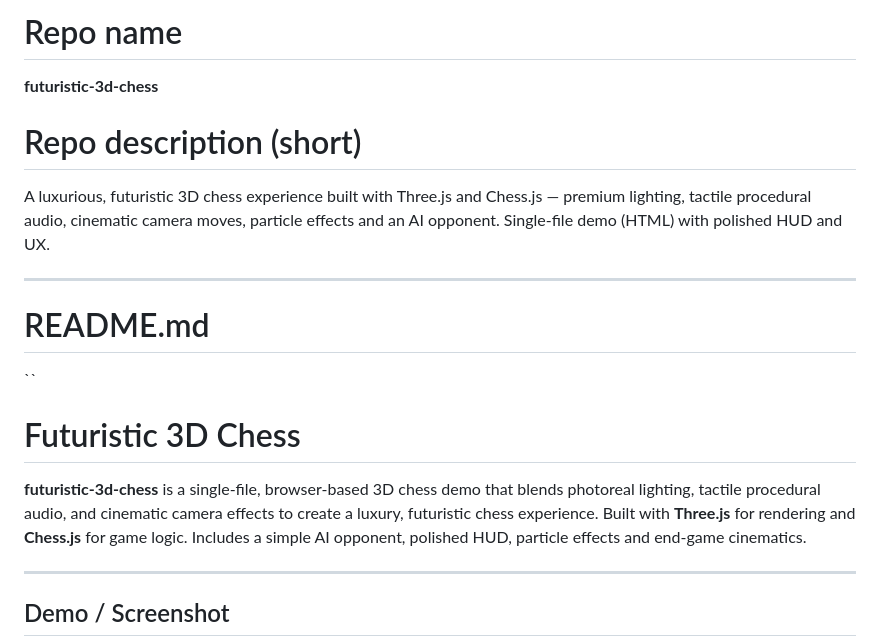
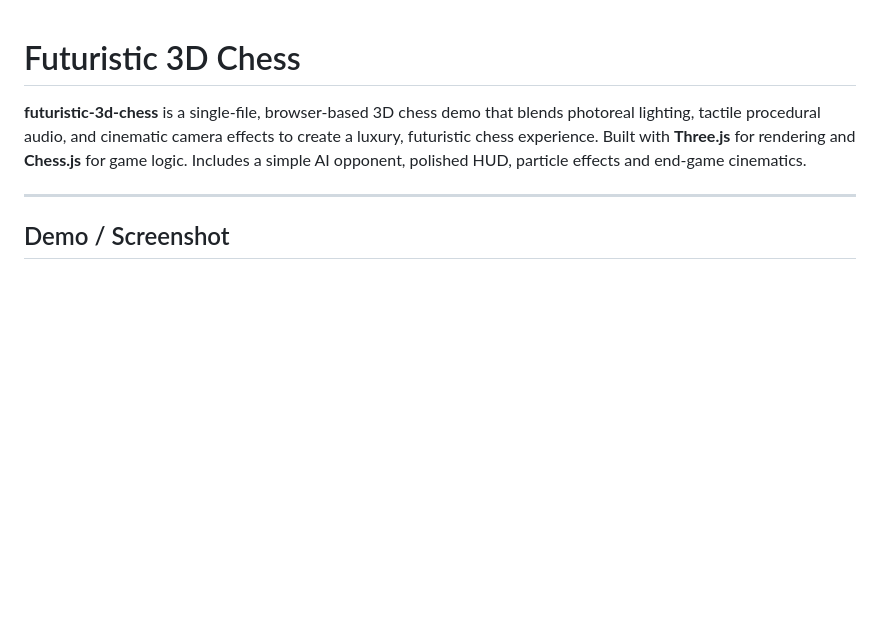
Before and after one commit to manuka-rashen/futuristic-3d-chess, a Markdown page: README.md, the part around the change. GitHub-like rendering; blank space fills up the shorter version.

```diff
--- a/README.md
+++ b/README.md
@@ -1,16 +1,3 @@
-# Repo name
-
-**futuristic-3d-chess**
-
-# Repo description (short)
-
-A luxurious, futuristic 3D chess experience built with Three.js and Chess.js — premium lighting, tactile procedural audio, cinematic camera moves, particle effects and an AI opponent. Single-file demo (HTML) with polished HUD and UX.
-
----
-
-# README.md
-
-``
 # Futuristic 3D Chess
 
 **futuristic-3d-chess** is a single-file, browser-based 3D chess demo that blends photoreal lighting, tactile procedural audio, and cinematic camera effects to create a luxury, futuristic chess experience. Built with **Three.js** for rendering and **Chess.js** for game logic. Includes a simple AI opponent, polished HUD, particle effects and end-game cinematics.
```
